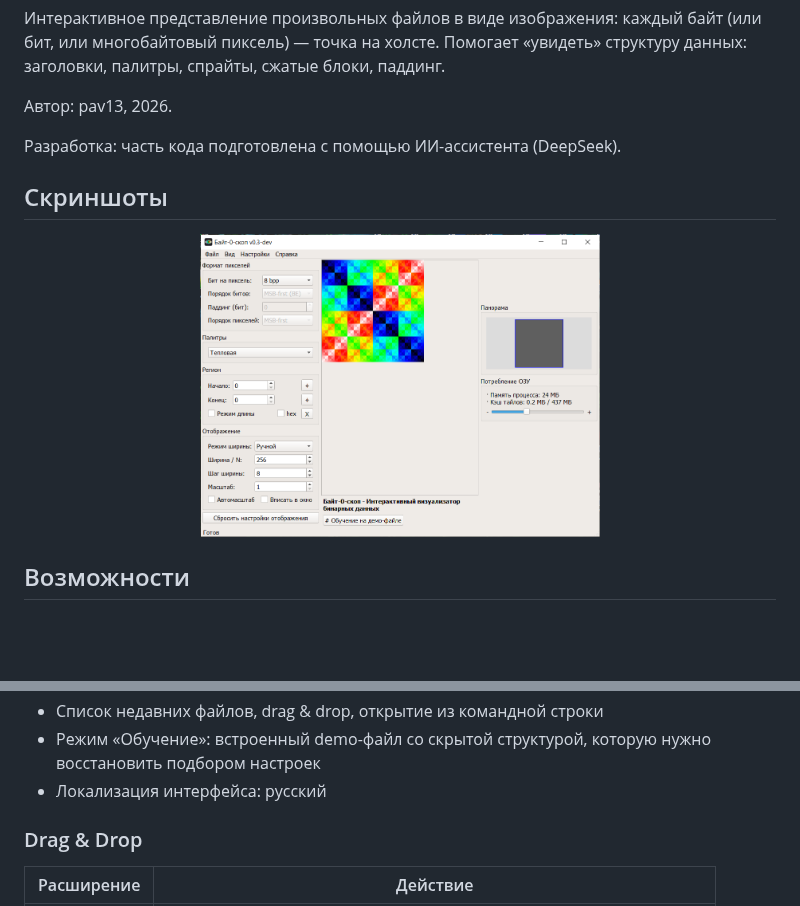
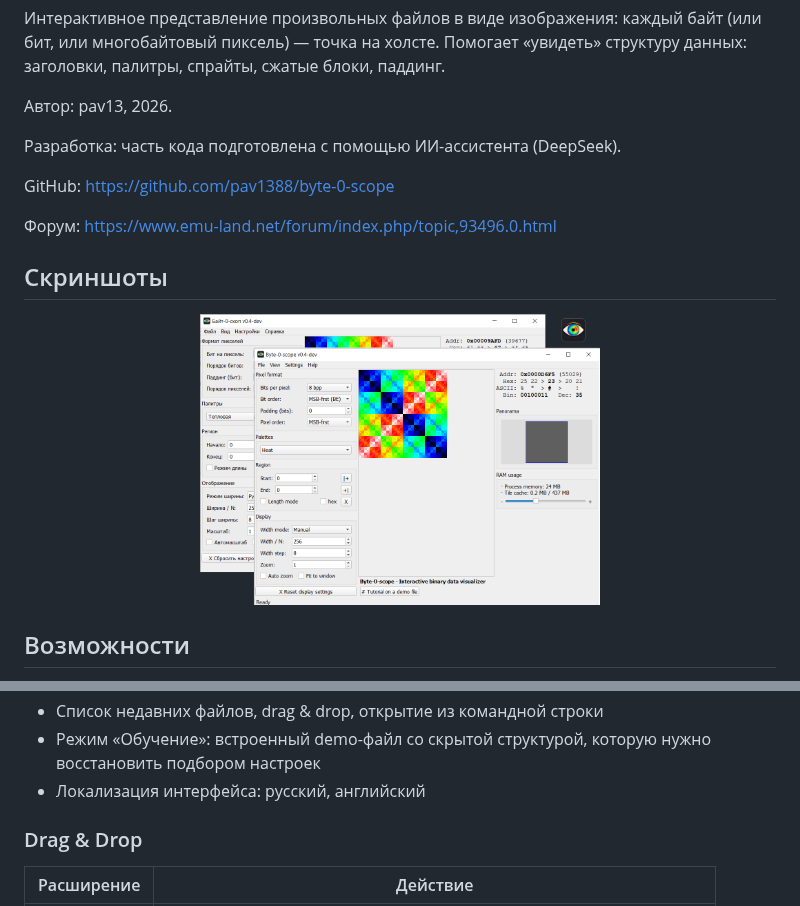
Before and after one commit to pav1388/byte-0-scope, a Markdown page: README.md, 2 parts joined by grey strips. Drawn GitHub-style; pictures changed too: docs/screenshot-main.png; blank space fills up the shorter version.

```diff
--- a/README.md
+++ b/README.md
@@ -8,6 +8,10 @@
 Автор: pav13, 2026.
 
 Разработка: часть кода подготовлена с помощью ИИ-ассистента (DeepSeek).
+
+GitHub: https://github.com/pav1388/byte-0-scope
+
+Форум: https://www.emu-land.net/forum/index.php/topic,93496.0.html
 
 ## Скриншоты
 
@@ -34,7 +38,7 @@
 - Тёмная и светлая темы
 - Список недавних файлов, drag & drop, открытие из командной строки
 - Режим «Обучение»: встроенный demo-файл со скрытой структурой, которую нужно восстановить подбором настроек
-- Локализация интерфейса: русский
+- Локализация интерфейса: русский, английский
 
 ### Drag & Drop
 
```
